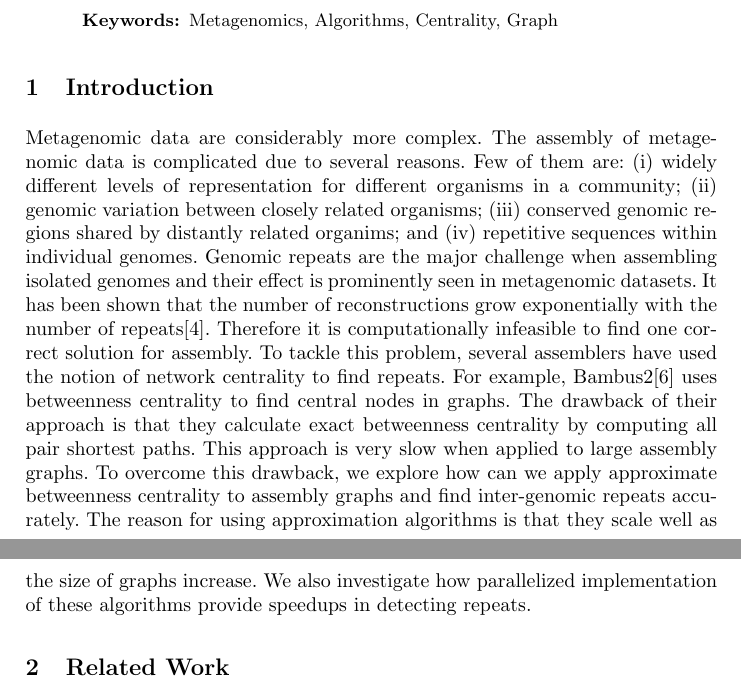
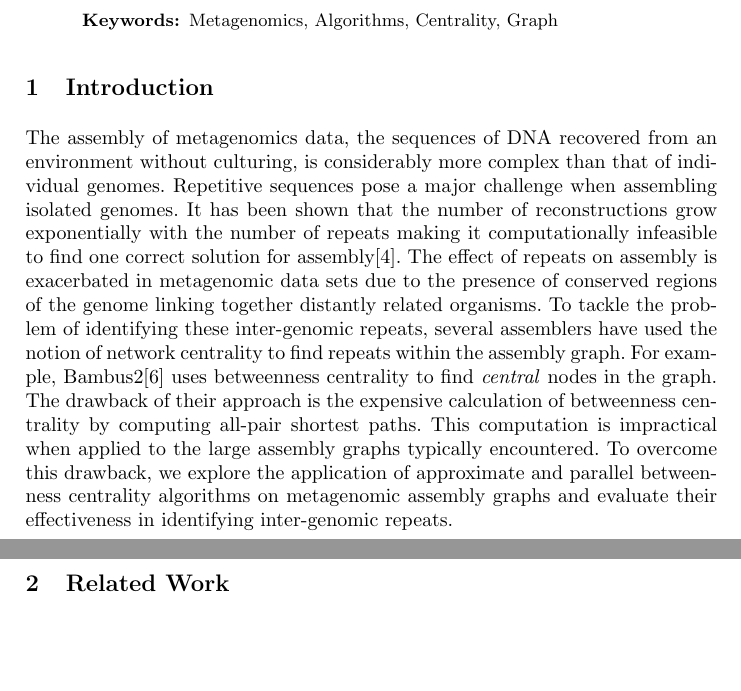
Before and after one commit to ghuryejay/wabi, a LaTeX thesis (manuscript/manuscript.tex): two parts of pages 1 and 2 of 11, joined at a grey line, cut so that both start at the same text, the shorter picture padded with empty space. Compiled offline with pdfLaTeX.

Commit message:
Revised intro.

```diff
--- a/manuscript/manuscript.tex
+++ b/manuscript/manuscript.tex
@@ -82,7 +82,16 @@ Assembling metagenomic data is a challenging task due to several reasons. One of
 
 \section{Introduction}
 
-Metagenomic data are considerably more complex. The assembly of metagenomic data is complicated due to several reasons. Few of them are: (i) widely different levels of representation for different organisms in a community; (ii) genomic variation between closely related organisms; (iii) conserved genomic regions shared by distantly related organims; and (iv) repetitive sequences within individual genomes. Genomic repeats are the major challenge when assembling isolated genomes and their effect is prominently seen in metagenomic datasets. It has been shown that the number of reconstructions grow exponentially with the number of repeats\cite{kingsford}. Therefore it is computationally infeasible to find one correct solution for assembly.  To tackle this problem, several assemblers have used the notion of network centrality to find repeats. For example, Bambus2\cite{bambus} uses betweenness centrality to find central nodes in graphs. The drawback of their approach is that they calculate exact betweenness centrality by computing all pair shortest paths. This approach is very slow when applied to large assembly graphs. To overcome this drawback, we explore how can we apply approximate betweenness centrality to assembly graphs and find inter-genomic repeats accurately. The reason for using approximation algorithms is that they scale well as the size of graphs increase. We also investigate how parallelized implementation of these algorithms provide speedups in detecting repeats.
+The assembly of metagenomics data, the sequences of DNA recovered from an environment without culturing, is considerably more complex than that of individual genomes.
+%Challenges include: (i) repetitive sequences within individual genomes; (ii) varying abundances of different organisms in the community; (iii) variation between closely related organisms; and (iv) conserved genomic segments shared by distantly related organisms.
+Repetitive sequences pose a major challenge when assembling isolated genomes.
+It has been shown that the number of reconstructions grow exponentially with the number of repeats making it computationally infeasible to find one correct solution for assembly\cite{kingsford}.
+The effect of repeats on assembly is exacerbated in metagenomic data sets due to the presence of conserved regions of the genome linking together distantly related organisms.
+To tackle the problem of identifying these inter-genomic repeats, several assemblers have used the notion of network centrality to find repeats within the assembly graph.
+For example, Bambus2\cite{bambus} uses betweenness centrality to find \emph{central} nodes in the graph.
+The drawback of their approach is the expensive calculation of betweenness centrality by computing all-pair shortest paths.
+This computation is impractical when applied to the large assembly graphs typically encountered.
+To overcome this drawback, we explore the application of approximate and parallel betweenness centrality algorithms on metagenomic assembly graphs and evaluate their effectiveness in identifying inter-genomic repeats.
 
 \section{Related Work}
 
```
Also changed, not shown: manuscript/manuscript.tex (6 more changed lines).
